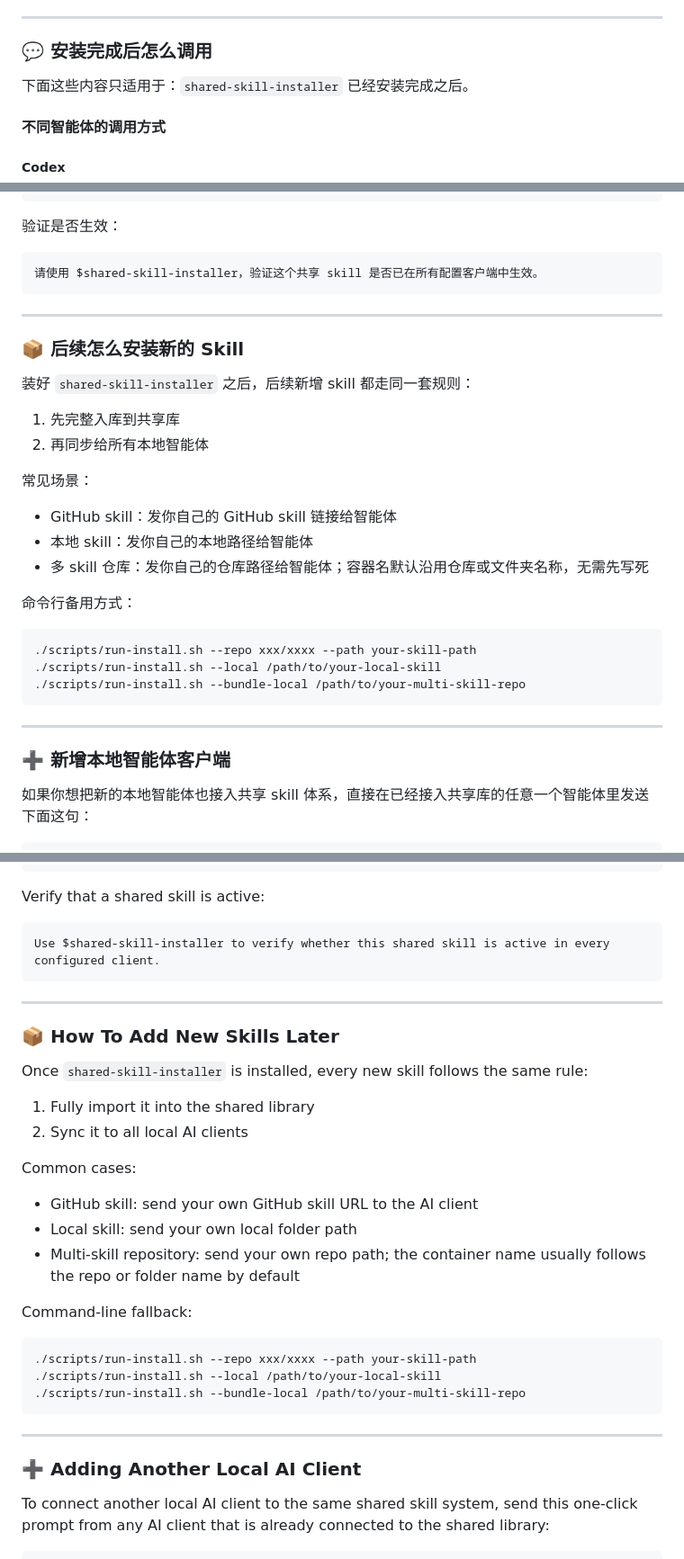
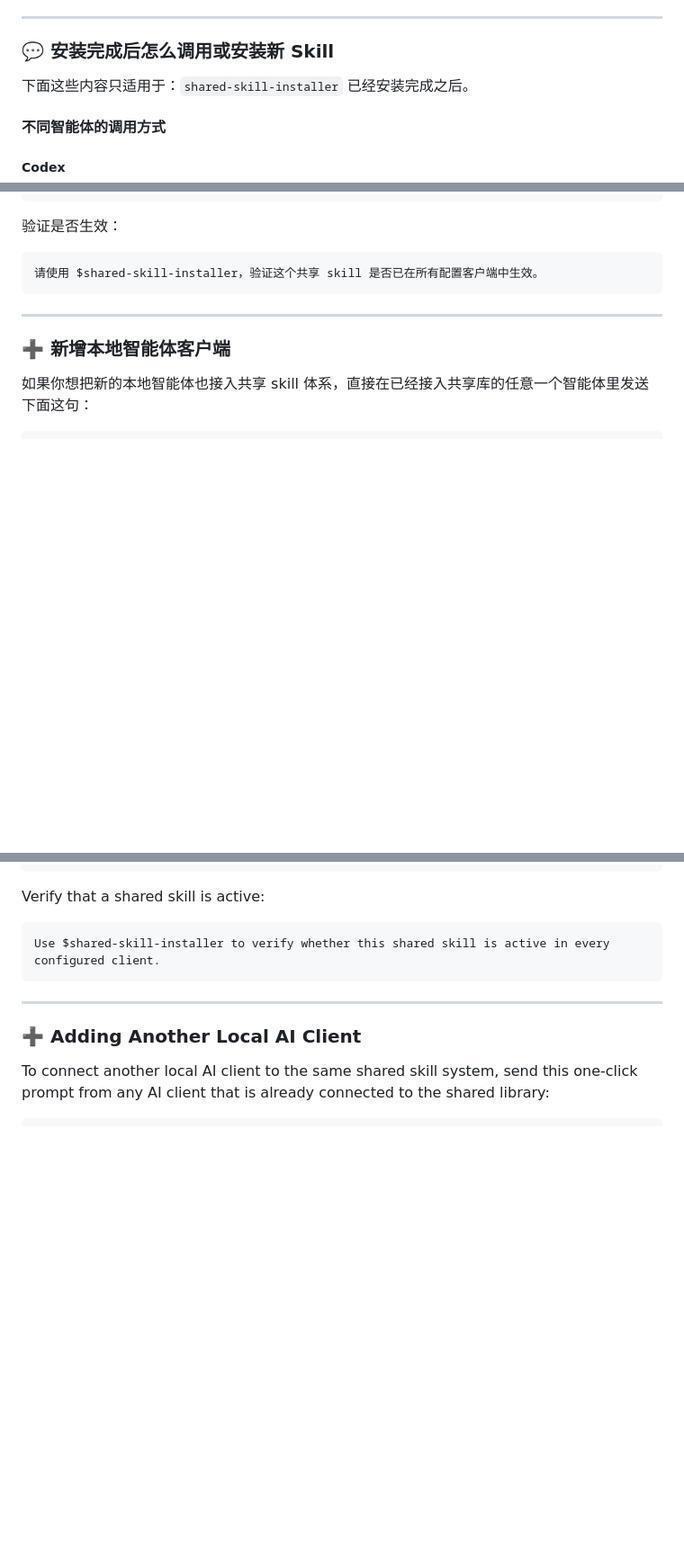
Before and after one commit to SnooZou/shared-skill-installer, a Markdown page: README.md, 3 parts joined by grey strips. Shown at 90% size. Drawn GitHub-style; blank space fills up the shorter version.

Commit message:
Streamline README invocation section

````diff
--- a/README.md
+++ b/README.md
@@ -87,7 +87,7 @@ Detailed release notes: [CHANGELOG.md](./CHANGELOG.md)
 
 ---
 
-### 💬 安装完成后怎么调用
+### 💬 安装完成后怎么调用或安装新 Skill
 
 下面这些内容只适用于：`shared-skill-installer` 已经安装完成之后。
 
@@ -135,29 +135,6 @@ Detailed release notes: [CHANGELOG.md](./CHANGELOG.md)
 
 ```text
 请使用 $shared-skill-installer，验证这个共享 skill 是否已在所有配置客户端中生效。
-```
-
----
-
-### 📦 后续怎么安装新的 Skill
-
-装好 `shared-skill-installer` 之后，后续新增 skill 都走同一套规则：
-
-1. 先完整入库到共享库
-2. 再同步给所有本地智能体
-
-常见场景：
-
-- GitHub skill：发你自己的 GitHub skill 链接给智能体
-- 本地 skill：发你自己的本地路径给智能体
-- 多 skill 仓库：发你自己的仓库路径给智能体；容器名默认沿用仓库或文件夹名称，无需先写死
-
-命令行备用方式：
-
-```bash
-./scripts/run-install.sh --repo xxx/xxxx --path your-skill-path
-./scripts/run-install.sh --local /path/to/your-local-skill
-./scripts/run-install.sh --bundle-local /path/to/your-multi-skill-repo
 ```
 
 ---
@@ -315,29 +292,6 @@ Use $shared-skill-installer to verify whether this shared skill is active in eve
 
 ---
 
-### 📦 How To Add New Skills Later
-
-Once `shared-skill-installer` is installed, every new skill follows the same rule:
-
-1. Fully import it into the shared library
-2. Sync it to all local AI clients
-
-Common cases:
-
-- GitHub skill: send your own GitHub skill URL to the AI client
-- Local skill: send your own local folder path
-- Multi-skill repository: send your own repo path; the container name usually follows the repo or folder name by default
-
-Command-line fallback:
-
-```bash
-./scripts/run-install.sh --repo xxx/xxxx --path your-skill-path
-./scripts/run-install.sh --local /path/to/your-local-skill
-./scripts/run-install.sh --bundle-local /path/to/your-multi-skill-repo
-```
-
----
-
 ### ➕ Adding Another Local AI Client
 
 To connect another local AI client to the same shared skill system, send this one-click prompt from any AI client that is already connected to the shared library:
````
Also changed, not shown: other parts of README.md (+1 -1 lines).
